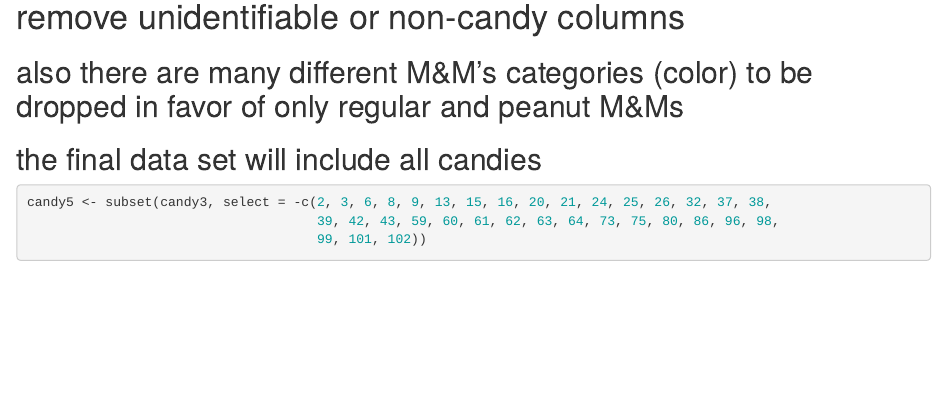
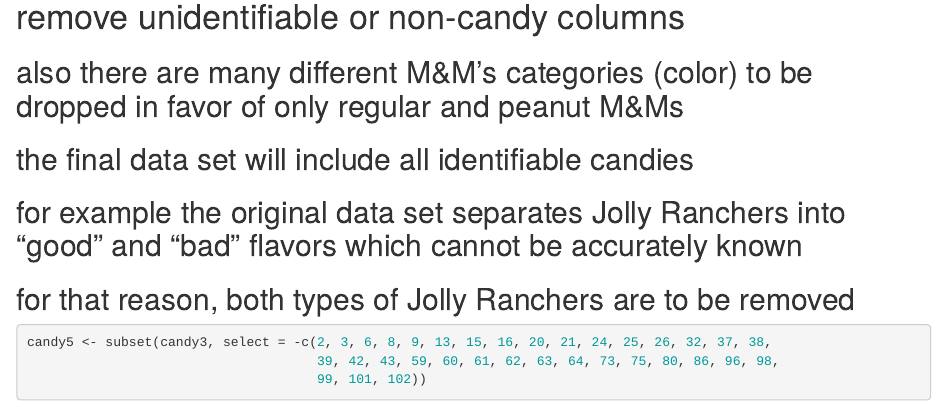
Before and after one commit to JKReyner/Candy-Data-Cleaning, an R Markdown document (candy data cleaning.Rmd): the page in a window 1100 px wide, from 1690 px down. Rendered offline with R 4.5, knitr and Pandoc, with nearby package versions; some code elsewhere in the file could not run offline.

Commit message:
Update candy data cleaning.Rmd

````diff
--- a/candy data cleaning.Rmd
+++ b/candy data cleaning.Rmd
@@ -57,7 +57,9 @@
 
 # remove unidentifiable or non-candy columns
 ## also there are many different M&M's categories (color) to be dropped in favor of only regular and peanut M&Ms
-## the final data set will include all candies
+## the final data set will include all identifiable candies
+## for example the original data set separates Jolly Ranchers into "good" and "bad" flavors which cannot be accurately known
+## for that reason, both types of Jolly Ranchers are to be removed
 
 ```{r}
 candy5 <- subset(candy3, select = -c(2, 3, 6, 8, 9, 13, 15, 16, 20, 21, 24, 25, 26, 32, 37, 38,
````
